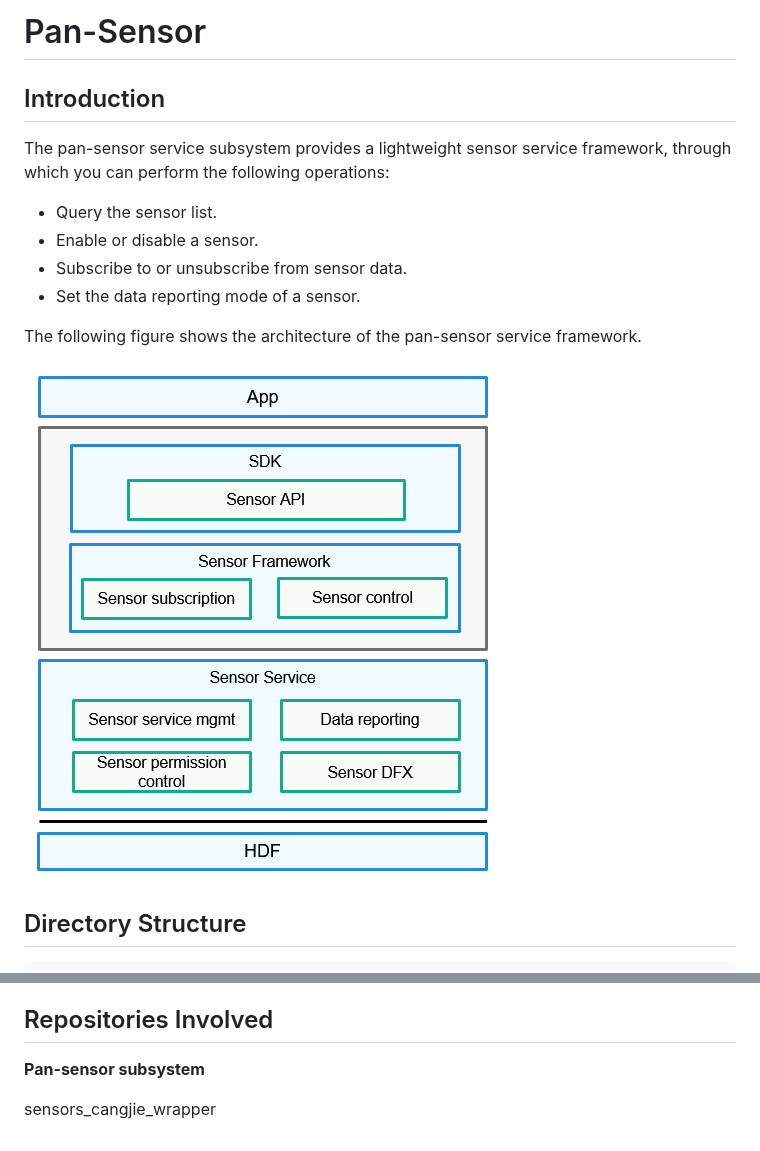
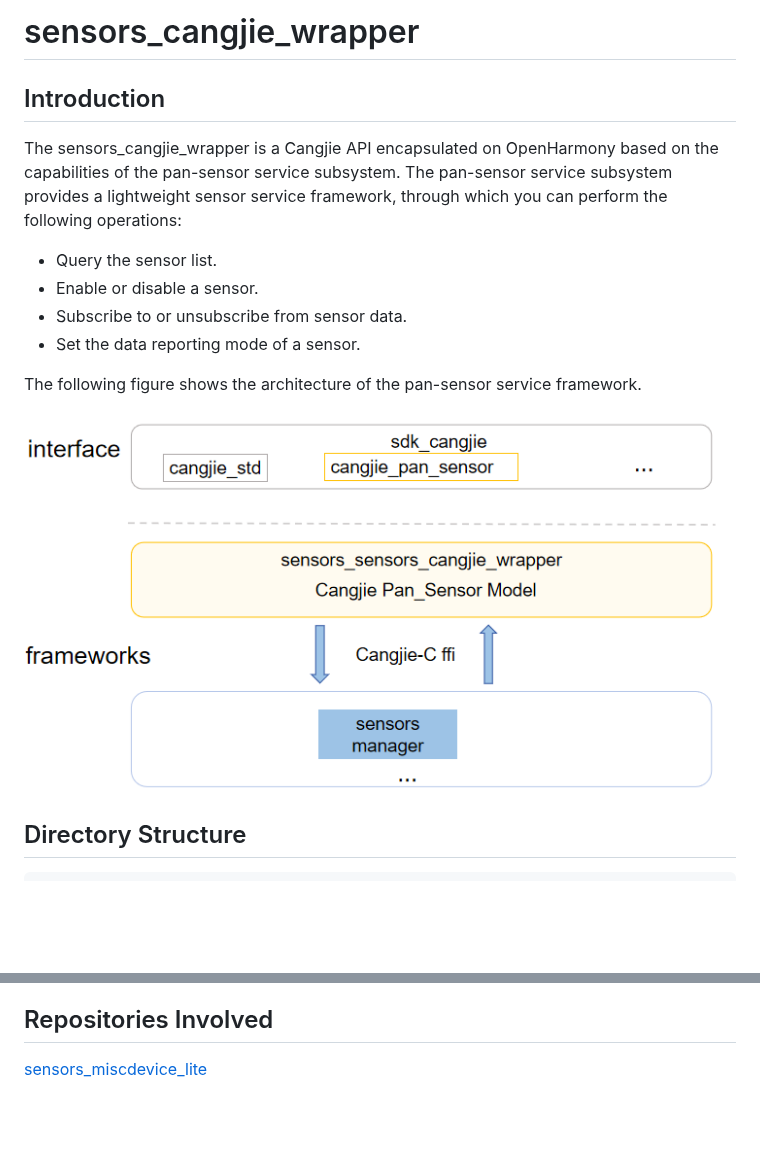
Before and after one commit to eclipse-oniro-mirrors/sensors_sensors_cangjie_wrapper, a Markdown page: README.md, 2 parts joined by grey strips. GitHub-like rendering; pictures changed too: figures/sensors_cangjie_wrapper_architecture_en.png (added); blank space fills up the shorter version.

Commit message:
update README_en

```diff
--- a/README.md
+++ b/README.md
@@ -1,8 +1,8 @@
-# Pan-Sensor
+# sensors_cangjie_wrapper
 
 ## Introduction
 
-The pan-sensor service subsystem provides a lightweight sensor service framework, through which you can perform the following operations:
+The sensors_cangjie_wrapper is a Cangjie API encapsulated on OpenHarmony based on the capabilities of the pan-sensor service subsystem. The pan-sensor service subsystem provides a lightweight sensor service framework, through which you can perform the following operations:
 
 -   Query the sensor list.
 -   Enable or disable a sensor.
@@ -11,7 +11,7 @@ The pan-sensor service subsystem provides a lightweight sensor service framework
 
 The following figure shows the architecture of the pan-sensor service framework.
 
-![](figures/en-us_image_0000001106694563.png)
+![](figures/sensors_cangjie_wrapper_architecture_en.png)
 
 ## Directory Structure
 
@@ -32,6 +32,4 @@ The following modules work cooperatively to implement pan-sensor capabilities: S
 
 ## Repositories Involved
 
-**Pan-sensor subsystem**
-
-sensors_cangjie_wrapper
+[sensors_miscdevice_lite](https://gitee.com/openharmony/sensors_sensor/blob/master/README.md)
```
Also changed, not shown: README_zh.md (+0 -1 lines).
